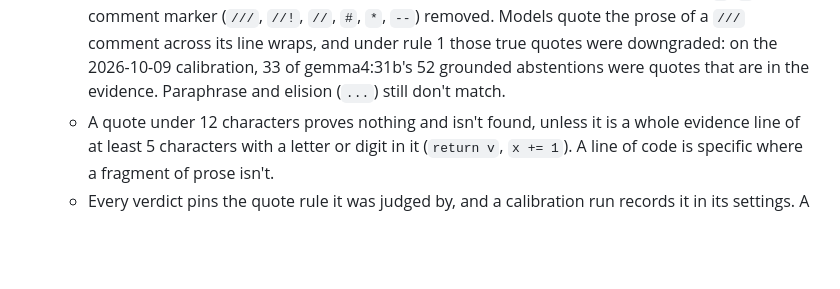
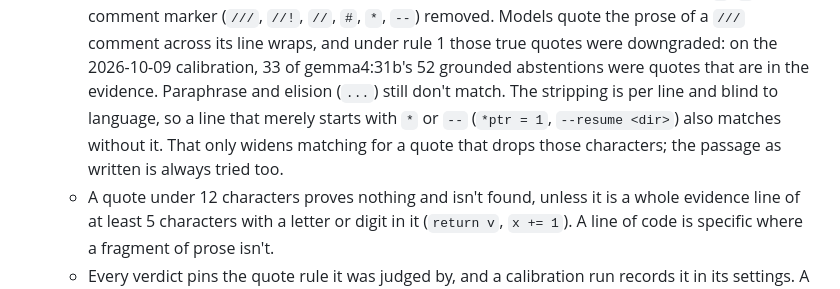
Before and after one commit to mcp-tool-shop-org/offrig, a Markdown page: docs/verifier-design.md, the part around the change. Drawn GitHub-style; blank space fills up the shorter version.

Commit message:
design: note that * and -- are stripped at any line start
Co-Authored-By: Claude Opus 5.5 <noreply@anthropic.com>

```diff
--- a/docs/verifier-design.md
+++ b/docs/verifier-design.md
@@ -256,7 +256,10 @@ The checks on each reply:
     removed. Models quote the prose of a `///` comment across its line wraps, and under
     rule 1 those true quotes were downgraded: on the 2026-10-09 calibration, 33 of
     gemma4:31b's 52 grounded abstentions were quotes that are in the evidence.
-    Paraphrase and elision (`...`) still don't match.
+    Paraphrase and elision (`...`) still don't match. The stripping is per line and
+    blind to language, so a line that merely starts with `*` or `--` (`*ptr = 1`,
+    `--resume <dir>`) also matches without it. That only widens matching for a quote
+    that drops those characters; the passage as written is always tried too.
   - A quote under 12 characters proves nothing and isn't found, unless it is a whole
     evidence line of at least 5 characters with a letter or digit in it (`return v`,
     `x += 1`). A line of code is specific where a fragment of prose isn't.
```
